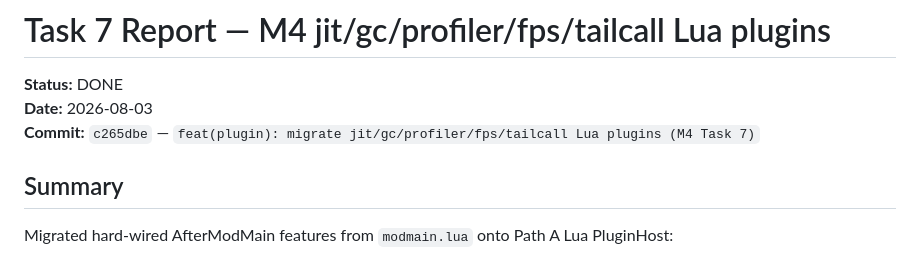
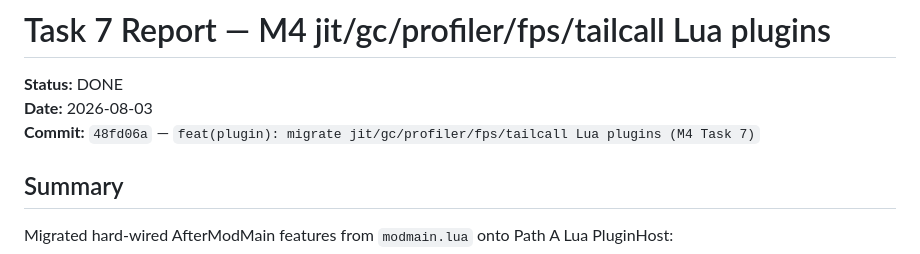
Before and after one commit to fesily/DontStarveLuaJIT2, a Markdown page: .superpowers/sdd/task-7-report.md, the part around the change. GitHub-like rendering.

Commit message:
docs(sdd): pin task-7 report commit hash

```diff
--- a/.superpowers/sdd/task-7-report.md
+++ b/.superpowers/sdd/task-7-report.md
@@ -2,7 +2,7 @@
 
 **Status:** DONE
 **Date:** 2026-08-03
-**Commit:** `c265dbe` — `feat(plugin): migrate jit/gc/profiler/fps/tailcall Lua plugins (M4 Task 7)`
+**Commit:** `48fd06a` — `feat(plugin): migrate jit/gc/profiler/fps/tailcall Lua plugins (M4 Task 7)`
 
 ## Summary
 
```
